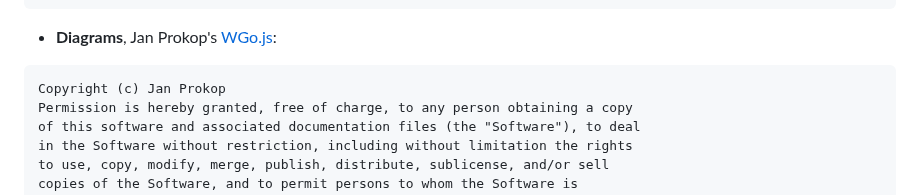
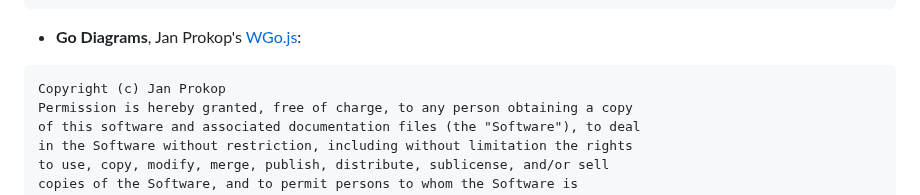
Before and after one commit to 9x9go/superhuman, a Markdown page: README.md, the part around the change. Rendered like a GitHub page.

````diff
--- a/README.md
+++ b/README.md
@@ -28,7 +28,7 @@ TORT OR OTHERWISE, ARISING FROM, OUT OF OR IN CONNECTION WITH THE
 SOFTWARE OR THE USE OR OTHER DEALINGS IN THE SOFTWARE.
 ```
 
-- __Diagrams__, Jan Prokop's [WGo.js](http://wgo.waltheri.net/):
+- __Go Diagrams__, Jan Prokop's [WGo.js](http://wgo.waltheri.net/):
 ```
 Copyright (c) Jan Prokop
 Permission is hereby granted, free of charge, to any person obtaining a copy
````
